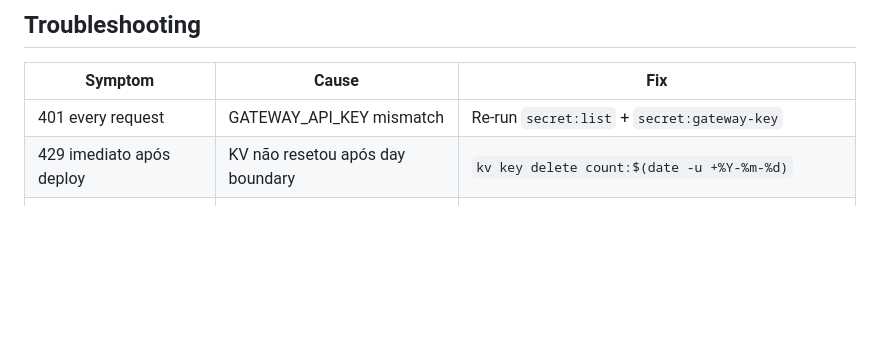
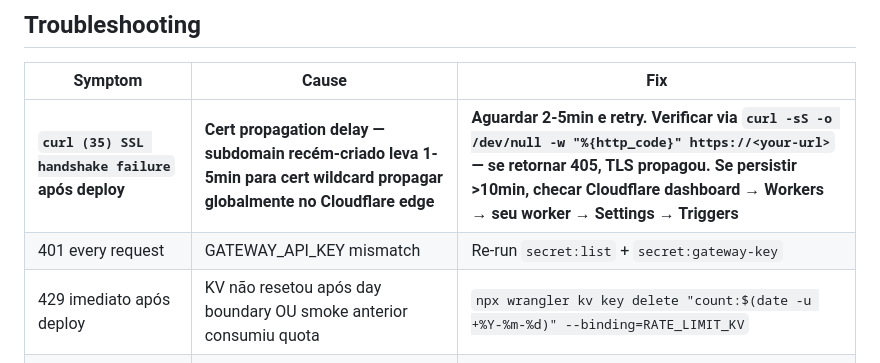
Before and after one commit to Jhonata-Matias/servegate, a Markdown page: docs/usage/gateway-deploy.md, the part around the change. Rendered like a GitHub page; blank space fills up the shorter version.

Commit message:
docs(gateway): add cert propagation gotcha to troubleshooting
Post-deploy SSL handshake failure (1-5min) is expected behavior for
newly-created workers.dev subdomains. Documented how to detect (GET
returning 405 = TLS propagated) and remediation (wait + retry).

Observed during initial deploy of gemma4-gateway.jhonata-matias.workers.dev:
openssl s_client succeeded while curl failed for ~1-2min, then resolved.

Co-Authored-By: Claude Opus 4.7 (1M context) <noreply@anthropic.com>

```diff
--- a/docs/usage/gateway-deploy.md
+++ b/docs/usage/gateway-deploy.md
@@ -173,8 +173,9 @@ Stream JSON logs em real-time. Format:
 
 | Symptom | Cause | Fix |
 |---|---|---|
+| **`curl (35) SSL handshake failure` após deploy** | **Cert propagation delay — subdomain recém-criado leva 1-5min para cert wildcard propagar globalmente no Cloudflare edge** | **Aguardar 2-5min e retry. Verificar via `curl -sS -o /dev/null -w "%{http_code}" https://<your-url>` — se retornar 405, TLS propagou. Se persistir >10min, checar Cloudflare dashboard → Workers → seu worker → Settings → Triggers** |
 | 401 every request | GATEWAY_API_KEY mismatch | Re-run `secret:list` + `secret:gateway-key` |
-| 429 imediato após deploy | KV não resetou após day boundary | `kv key delete count:$(date -u +%Y-%m-%d)` |
+| 429 imediato após deploy | KV não resetou após day boundary OU smoke anterior consumiu quota | `npx wrangler kv key delete "count:$(date -u +%Y-%m-%d)" --binding=RATE_LIMIT_KV` |
 | 504 upstream timeout | RunPod cold start (~150s) | Per ADR-0001 Path A, expected; SDK retry handles |
 | 502 upstream_error | RunPod 5xx | Check RunPod dashboard `endpointId={your-id}` health |
 | Counter overshoot 1-2/dia | KV eventual consistency (Risk R7) | Accepted per Epic 2 PRD; escalate to Durable Objects se sustained |
```
